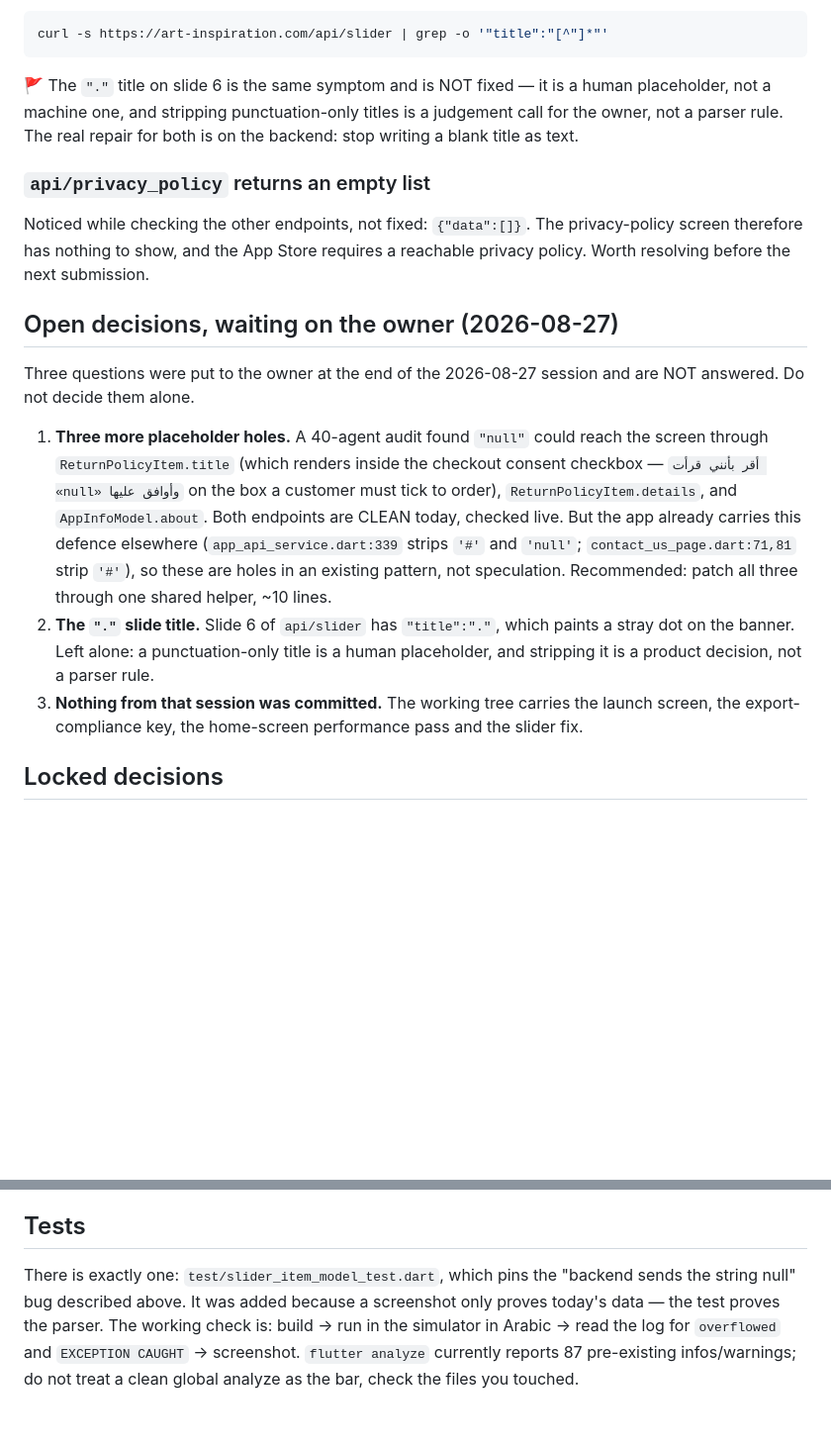
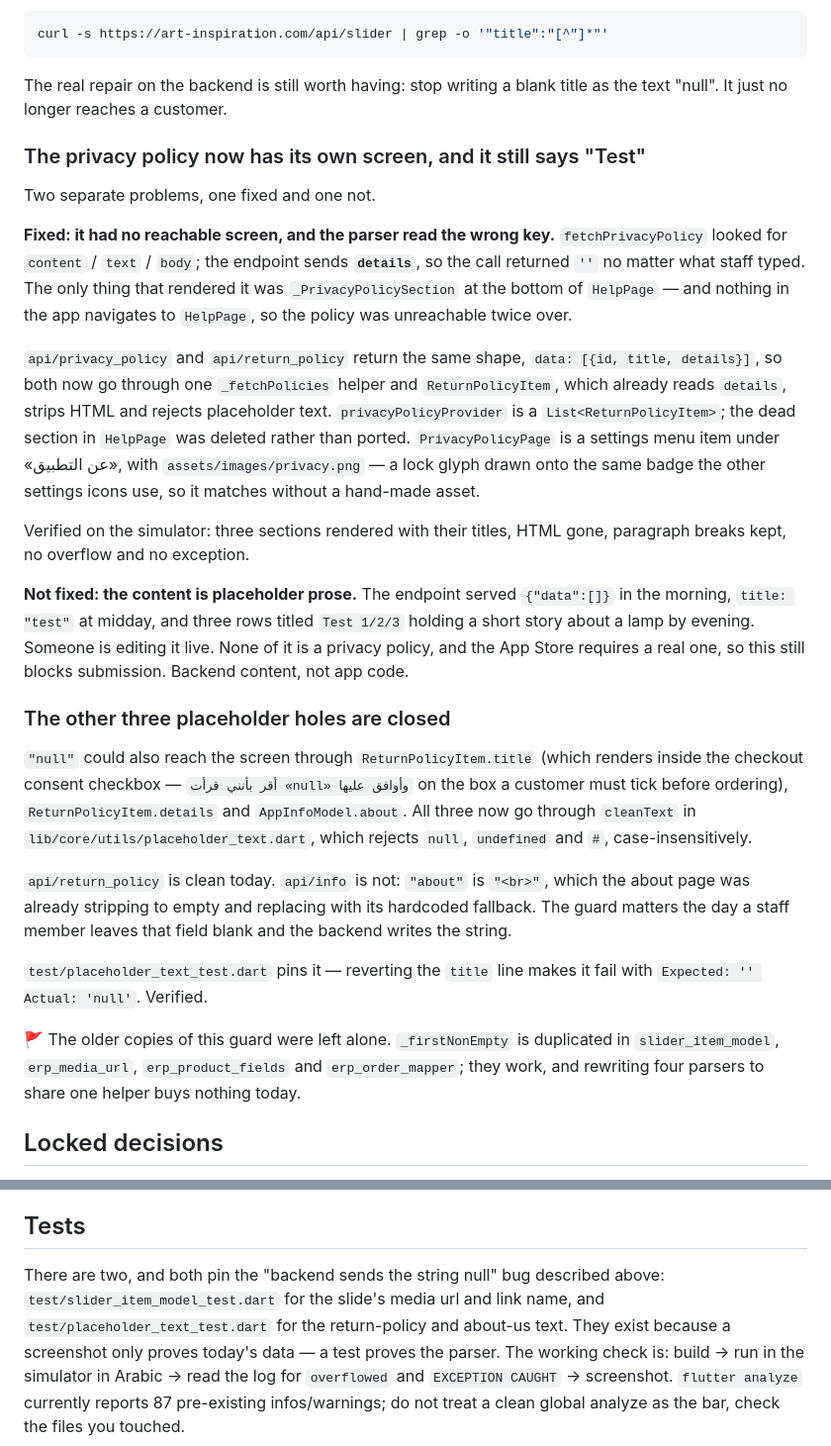
Before and after one commit to btar666/Art-Inspiration, a Markdown page: CLAUDE.md, 2 parts joined by grey strips. Shown at 99% size. Drawn GitHub-style; blank space fills up the shorter version.

````diff
--- a/CLAUDE.md
+++ b/CLAUDE.md
@@ -272,38 +332,59 @@ The check, in one command:
 curl -s https://art-inspiration.com/api/slider | grep -o '"title":"[^"]*"'
 ```
 
-🚩 The `"."` title on slide 6 is the same symptom and is NOT fixed — it is a
-human placeholder, not a machine one, and stripping punctuation-only titles is
-a judgement call for the owner, not a parser rule. The real repair for both is
-on the backend: stop writing a blank title as text.
+The real repair on the backend is still worth having: stop writing a blank
+title as the text "null". It just no longer reaches a customer.
 
-### `api/privacy_policy` returns an empty list
+### The privacy policy now has its own screen, and it still says "Test"
 
-Noticed while checking the other endpoints, not fixed: `{"data":[]}`. The
-privacy-policy screen therefore has nothing to show, and the App Store
-requires a reachable privacy policy. Worth resolving before the next
-submission.
+Two separate problems, one fixed and one not.
 
-## Open decisions, waiting on the owner (2026-08-27)
+**Fixed: it had no reachable screen, and the parser read the wrong key.**
+`fetchPrivacyPolicy` looked for `content` / `text` / `body`; the endpoint sends
+**`details`**, so the call returned `''` no matter what staff typed. The only
+thing that rendered it was `_PrivacyPolicySection` at the bottom of
+`HelpPage` — and nothing in the app navigates to `HelpPage`, so the policy was
+unreachable twice over.
 
-Three questions were put to the owner at the end of the 2026-08-27 session and
-are NOT answered. Do not decide them alone.
+`api/privacy_policy` and `api/return_policy` return the same shape,
+`data: [{id, title, details}]`, so both now go through one `_fetchPolicies`
+helper and `ReturnPolicyItem`, which already reads `details`, strips HTML and
+rejects placeholder text. `privacyPolicyProvider` is a
+`List<ReturnPolicyItem>`; the dead section in `HelpPage` was deleted rather
+than ported. `PrivacyPolicyPage` is a settings menu item under «عن التطبيق»,
+with `assets/images/privacy.png` — a lock glyph drawn onto the same badge the
+other settings icons use, so it matches without a hand-made asset.
 
-1. **Three more placeholder holes.** A 40-agent audit found `"null"` could
-   reach the screen through `ReturnPolicyItem.title` (which renders inside the
-   checkout consent checkbox — `أقر بأنني قرأت «null» وأوافق عليها` on the box
-   a customer must tick to order), `ReturnPolicyItem.details`, and
-   `AppInfoModel.about`. Both endpoints are CLEAN today, checked live. But the
-   app already carries this defence elsewhere (`app_api_service.dart:339`
-   strips `'#'` and `'null'`; `contact_us_page.dart:71,81` strip `'#'`), so
-   these are holes in an existing pattern, not speculation. Recommended: patch
-   all three through one shared helper, ~10 lines.
-2. **The `"."` slide title.** Slide 6 of `api/slider` has `"title":"."`, which
-   paints a stray dot on the banner. Left alone: a punctuation-only title is a
-   human placeholder, and stripping it is a product decision, not a parser rule.
-3. **Nothing from that session was committed.** The working tree carries the
-   launch screen, the export-compliance key, the home-screen performance pass
-   and the slider fix.
+Verified on the simulator: three sections rendered with their titles, HTML
+gone, paragraph breaks kept, no overflow and no exception.
+
+**Not fixed: the content is placeholder prose.** The endpoint served
+`{"data":[]}` in the morning, `title: "test"` at midday, and three rows titled
+`Test 1/2/3` holding a short story about a lamp by evening. Someone is editing
+it live. None of it is a privacy policy, and the App Store requires a real one,
+so this still blocks submission. Backend content, not app code.
+
+### The other three placeholder holes are closed
+
+`"null"` could also reach the screen through `ReturnPolicyItem.title` (which
+renders inside the checkout consent checkbox — `أقر بأنني قرأت «null» وأوافق
+عليها` on the box a customer must tick before ordering),
+`ReturnPolicyItem.details` and `AppInfoModel.about`. All three now go through
+`cleanText` in `lib/core/utils/placeholder_text.dart`, which rejects `null`,
+`undefined` and `#`, case-insensitively.
+
+`api/return_policy` is clean today. `api/info` is not: `"about"` is `"<br>"`,
+which the about page was already stripping to empty and replacing with its
+hardcoded fallback. The guard matters the day a staff member leaves that field
+blank and the backend writes the string.
+
+`test/placeholder_text_test.dart` pins it — reverting the `title` line makes it
+fail with `Expected: '' Actual: 'null'`. Verified.
+
+🚩 The older copies of this guard were left alone. `_firstNonEmpty` is
+duplicated in `slider_item_model`, `erp_media_url`, `erp_product_fields` and
+`erp_order_mapper`; they work, and rewriting four parsers to share one helper
+buys nothing today.
 
 ## Locked decisions
 
@@ -349,9 +430,11 @@ Measure, do not eyeball: the Flutter log prints the exact overflow, and
 
 ## Tests
 
-There is exactly one: `test/slider_item_model_test.dart`, which pins the
-"backend sends the string null" bug described above. It was added because a
-screenshot only proves today's data — the test proves the parser. The working check is: build → run in
+There are two, and both pin the "backend sends the string null" bug described
+above: `test/slider_item_model_test.dart` for the slide's media url and link
+name, and `test/placeholder_text_test.dart` for the return-policy and about-us
+text. They exist because a screenshot only proves today's data — a test proves
+the parser. The working check is: build → run in
 the simulator in Arabic → read the log for `overflowed` and
 `EXCEPTION CAUGHT` → screenshot. `flutter analyze` currently reports 87
 pre-existing infos/warnings; do not treat a clean global analyze as the
````
Also changed, not shown: other parts of CLAUDE.md (+75 -15 lines).
